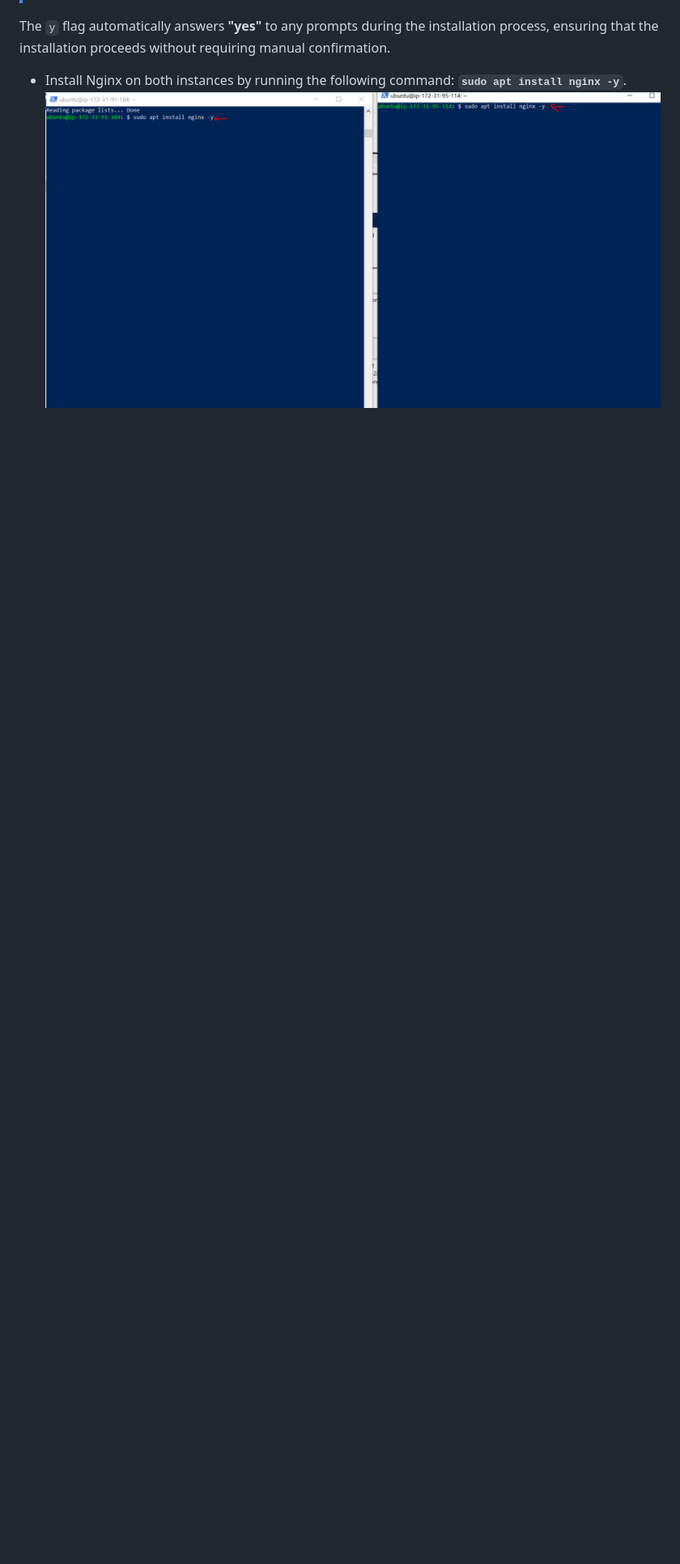
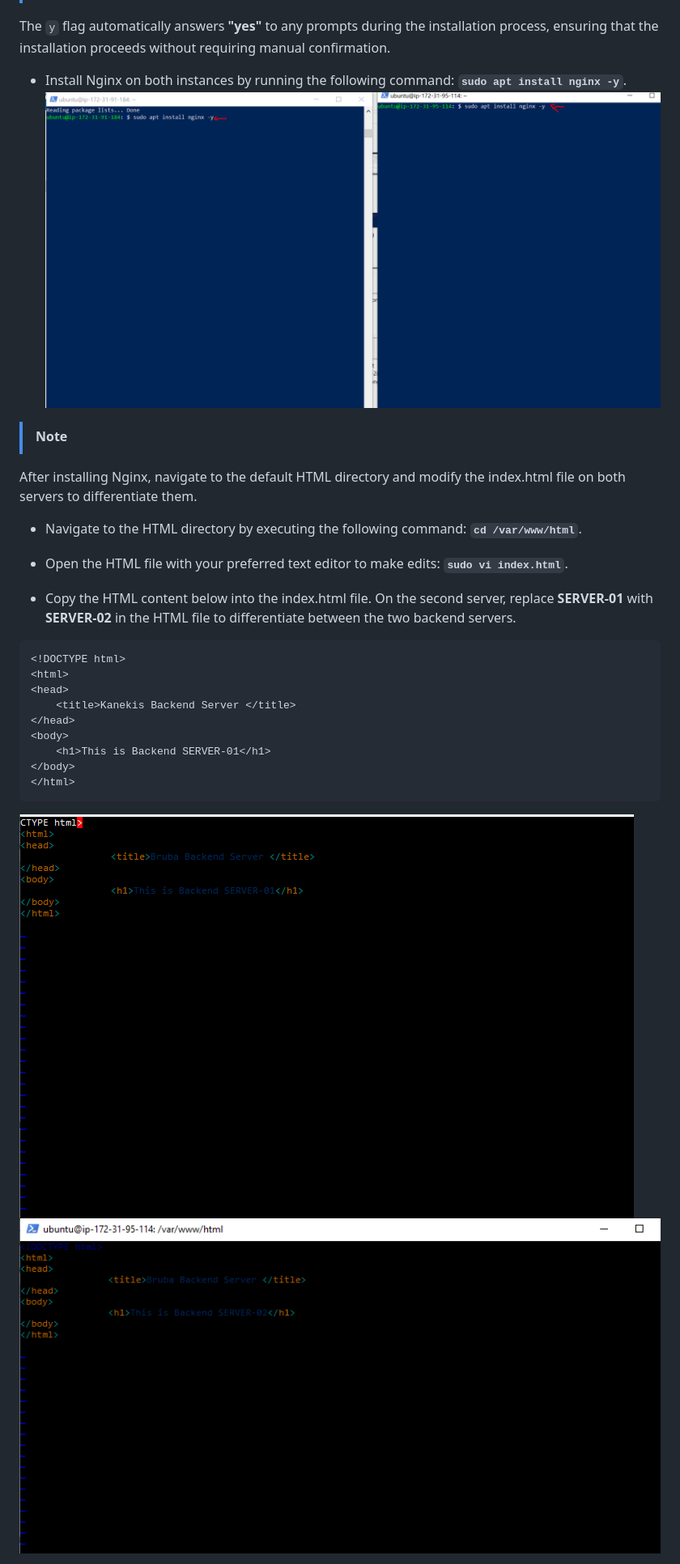
Before and after one commit to Bruba/Devops-Bootcamp, a Markdown page: Project5/project5.md, the part around the change printed below. Shown: that part at 81% size. GitHub-like rendering; blank space fills up the shorter version.

Commit message:
set up backend server

````diff
--- a/Project5/project5.md
+++ b/Project5/project5.md
@@ -278,3 +278,26 @@ The `y` flag automatically answers **"yes"** to any prompts during the installat
 
 - Install Nginx on both instances by running the following command: **`sudo apt install nginx -y`**.
 ![23](img/23.PNG)
+
+> [!NOTE]
+After installing Nginx, navigate to the default HTML directory and modify the index.html file on both servers to differentiate them.
+
+- Navigate to the HTML directory by executing the following command: **`cd /var/www/html`**.
+
+- Open the HTML file with your preferred text editor to make edits: **`sudo vi index.html`**.
+
+- Copy the HTML content below into the index.html file. On the second server, replace **SERVER-01** with **SERVER-02** in the HTML file to differentiate between the two backend servers.
+
+```
+<!DOCTYPE html>
+<html>
+<head>
+	<title>Kanekis Backend Server </title>
+</head>
+<body>
+	<h1>This is Backend SERVER-01</h1>
+</body>
+</html>
+```
+![24](img/24.PNG) ![25](img/25.PNG)
+
````
Also changed, not shown: other parts of Project5/project5.md (+9 -0 lines), Project5/img/26.PNG.
